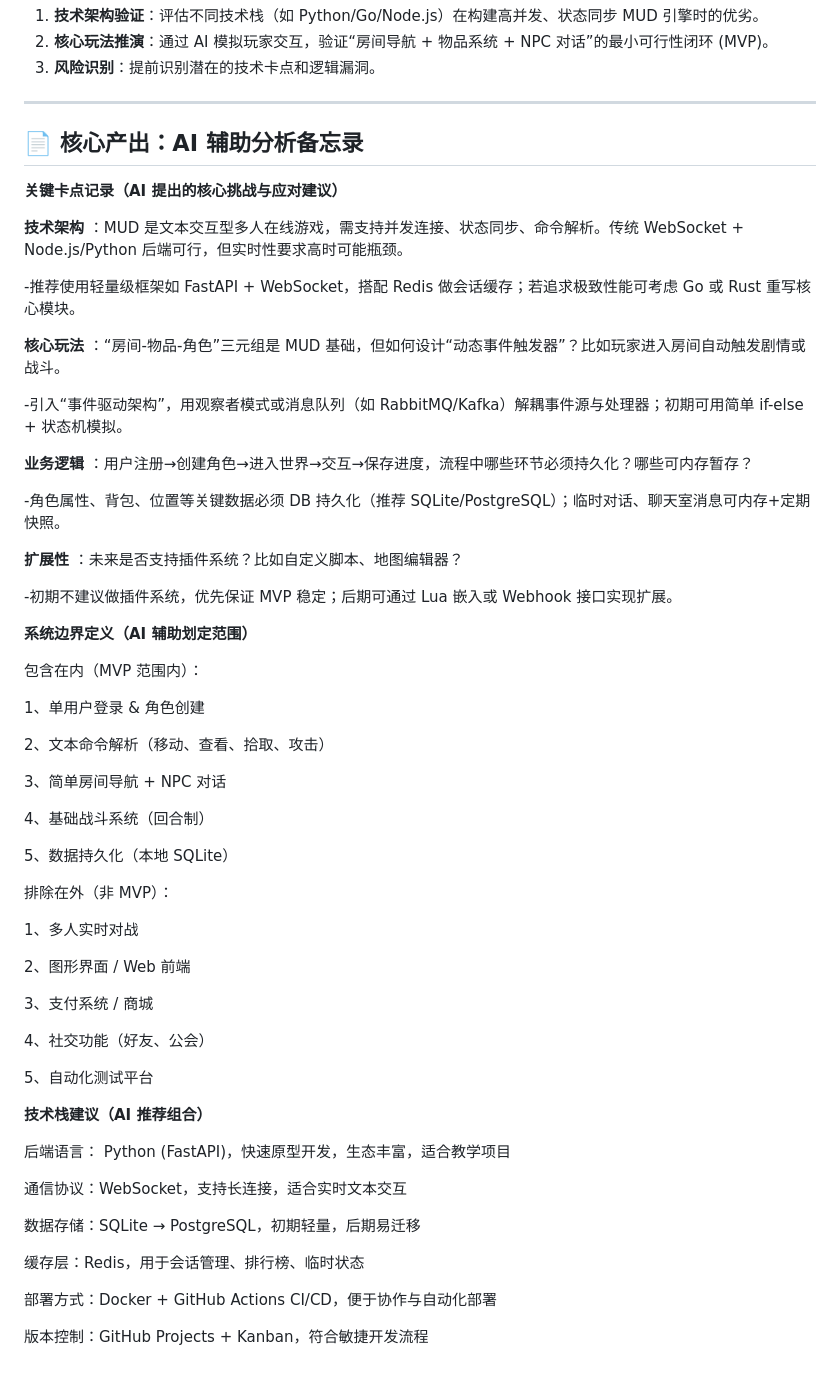
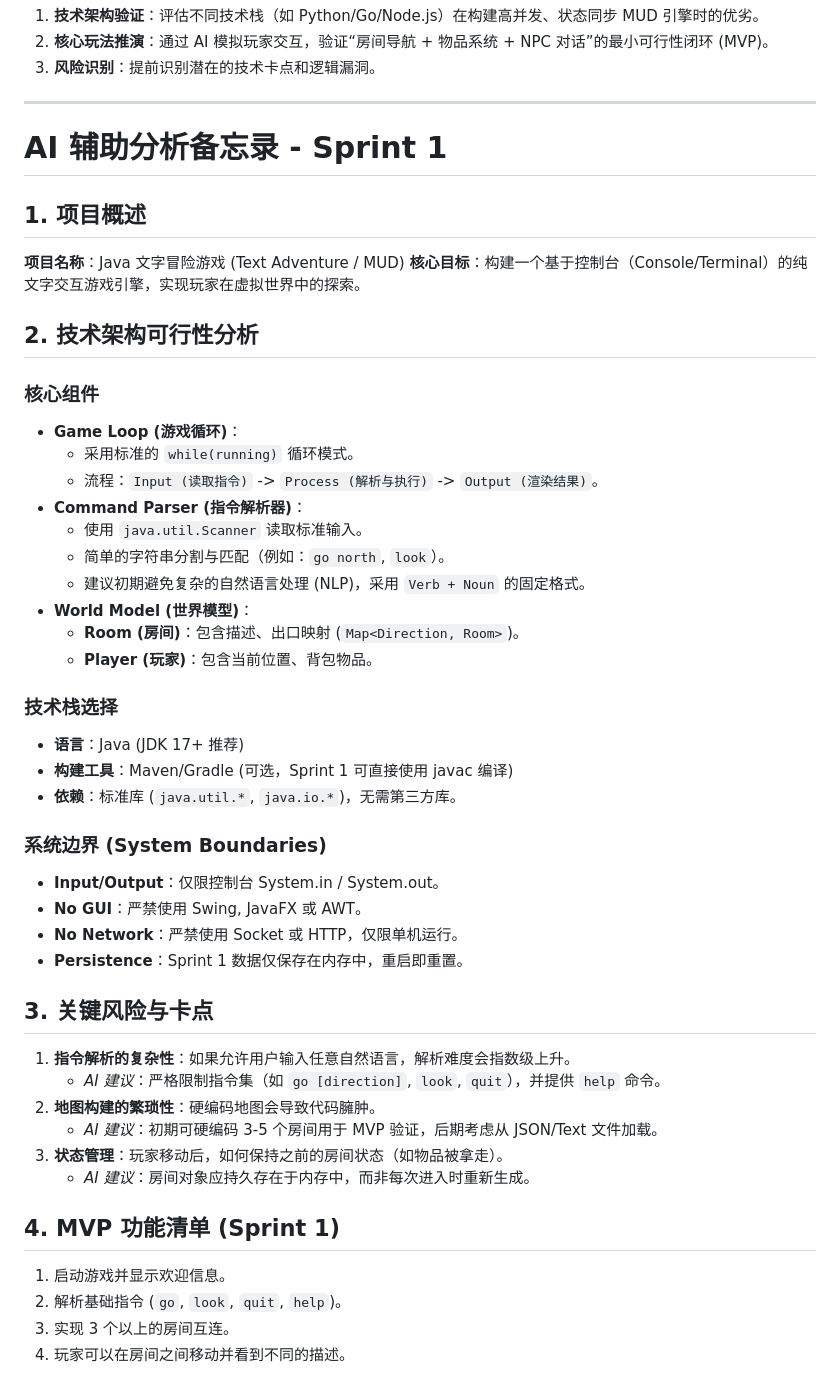
Before and after one commit to wonwoo-bo/MUD-Game, a Markdown page: README.md, the part around the change. Rendered like a GitHub page.

```diff
--- a/README.md
+++ b/README.md
@@ -15,64 +15,46 @@ MUD Game: AI 协助的项目可行性探索
 
 ---
 
-## 📄 核心产出：AI 辅助分析备忘录
+# AI 辅助分析备忘录 - Sprint 1
 
-**关键卡点记录（AI 提出的核心挑战与应对建议）**
+## 1. 项目概述
+**项目名称**：Java 文字冒险游戏 (Text Adventure / MUD)
+**核心目标**：构建一个基于控制台（Console/Terminal）的纯文字交互游戏引擎，实现玩家在虚拟世界中的探索。
 
-**技术架构**	：MUD 是文本交互型多人在线游戏，需支持并发连接、状态同步、命令解析。传统 WebSocket + Node.js/Python 后端可行，但实时性要求高时可能瓶颈。
+## 2. 技术架构可行性分析
+### 核心组件
+- **Game Loop (游戏循环)**：
+  - 采用标准的 `while(running)` 循环模式。
+  - 流程：`Input (读取指令)` -> `Process (解析与执行)` -> `Output (渲染结果)`。
+- **Command Parser (指令解析器)**：
+  - 使用 `java.util.Scanner` 读取标准输入。
+  - 简单的字符串分割与匹配（例如：`go north`, `look`）。
+  - 建议初期避免复杂的自然语言处理 (NLP)，采用 `Verb + Noun` 的固定格式。
+- **World Model (世界模型)**：
+  - **Room (房间)**：包含描述、出口映射 (`Map<Direction, Room>`)。
+  - **Player (玩家)**：包含当前位置、背包物品。
 
--推荐使用轻量级框架如 FastAPI + WebSocket，搭配 Redis 做会话缓存；若追求极致性能可考虑 Go 或 Rust 重写核心模块。
+### 技术栈选择
+- **语言**：Java (JDK 17+ 推荐)
+- **构建工具**：Maven/Gradle (可选，Sprint 1 可直接使用 javac 编译)
+- **依赖**：标准库 (`java.util.*`, `java.io.*`)，无需第三方库。
 
-**核心玩法**	：“房间-物品-角色”三元组是 MUD 基础，但如何设计“动态事件触发器”？比如玩家进入房间自动触发剧情或战斗。
+### 系统边界 (System Boundaries)
+- **Input/Output**：仅限控制台 System.in / System.out。
+- **No GUI**：严禁使用 Swing, JavaFX 或 AWT。
+- **No Network**：严禁使用 Socket 或 HTTP，仅限单机运行。
+- **Persistence**：Sprint 1 数据仅保存在内存中，重启即重置。
 
--引入“事件驱动架构”，用观察者模式或消息队列（如 RabbitMQ/Kafka）解耦事件源与处理器；初期可用简单 if-else + 状态机模拟。
+## 3. 关键风险与卡点
+1.  **指令解析的复杂性**：如果允许用户输入任意自然语言，解析难度会指数级上升。
+    *   *AI 建议*：严格限制指令集（如 `go [direction]`, `look`, `quit`），并提供 `help` 命令。
+2.  **地图构建的繁琐性**：硬编码地图会导致代码臃肿。
+    *   *AI 建议*：初期可硬编码 3-5 个房间用于 MVP 验证，后期考虑从 JSON/Text 文件加载。
+3.  **状态管理**：玩家移动后，如何保持之前的房间状态（如物品被拿走）。
+    *   *AI 建议*：房间对象应持久存在于内存中，而非每次进入时重新生成。
 
-**业务逻辑**	：用户注册→创建角色→进入世界→交互→保存进度，流程中哪些环节必须持久化？哪些可内存暂存？
-
--角色属性、背包、位置等关键数据必须 DB 持久化（推荐 SQLite/PostgreSQL）；临时对话、聊天室消息可内存+定期快照。
-
-**扩展性**	：未来是否支持插件系统？比如自定义脚本、地图编辑器？
-
--初期不建议做插件系统，优先保证 MVP 稳定；后期可通过 Lua 嵌入或 Webhook 接口实现扩展。
-
-**系统边界定义（AI 辅助划定范围）**
-
-包含在内（MVP 范围内）：
-
-1、单用户登录 & 角色创建
-
-2、文本命令解析（移动、查看、拾取、攻击）
-
-3、简单房间导航 + NPC 对话
-
-4、基础战斗系统（回合制）
-
-5、数据持久化（本地 SQLite）
-
-排除在外（非 MVP）：
-
-1、多人实时对战
-
-2、图形界面 / Web 前端
-
-3、支付系统 / 商城
-
-4、社交功能（好友、公会）
-
-5、自动化测试平台
-
-
-
-**技术栈建议（AI 推荐组合）**
-
-后端语言：	Python (FastAPI)，快速原型开发，生态丰富，适合教学项目
-
-通信协议：WebSocket，支持长连接，适合实时文本交互
-
-数据存储：SQLite → PostgreSQL，初期轻量，后期易迁移
-
-缓存层：Redis，用于会话管理、排行榜、临时状态
-
-部署方式：Docker + GitHub Actions CI/CD，便于协作与自动化部署
-
-版本控制：GitHub Projects + Kanban，符合敏捷开发流程
+## 4. MVP 功能清单 (Sprint 1)
+1.  启动游戏并显示欢迎信息。
+2.  解析基础指令 (`go`, `look`, `quit`, `help`)。
+3.  实现 3 个以上的房间互连。
+4.  玩家可以在房间之间移动并看到不同的描述。
```
